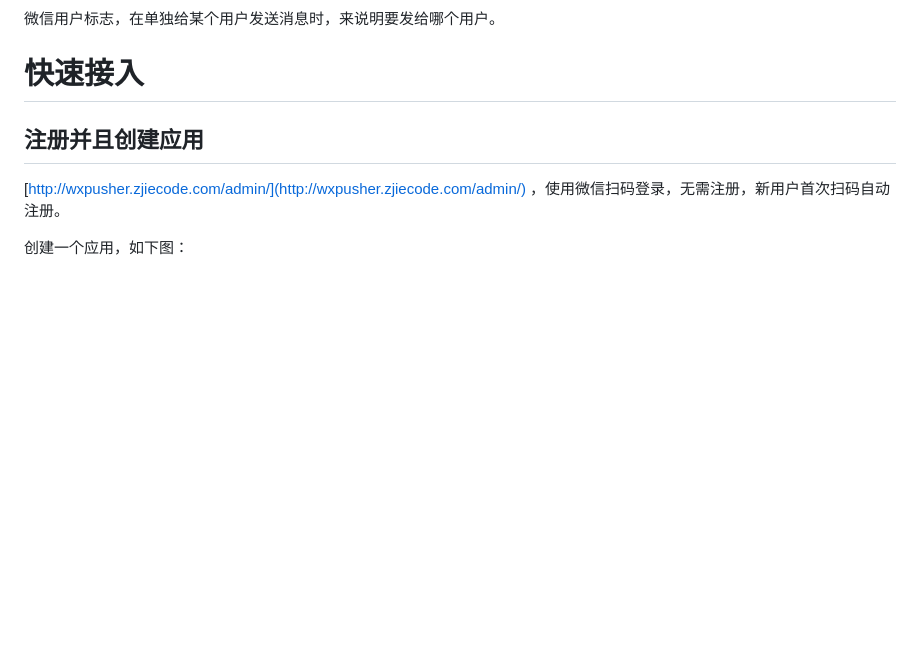
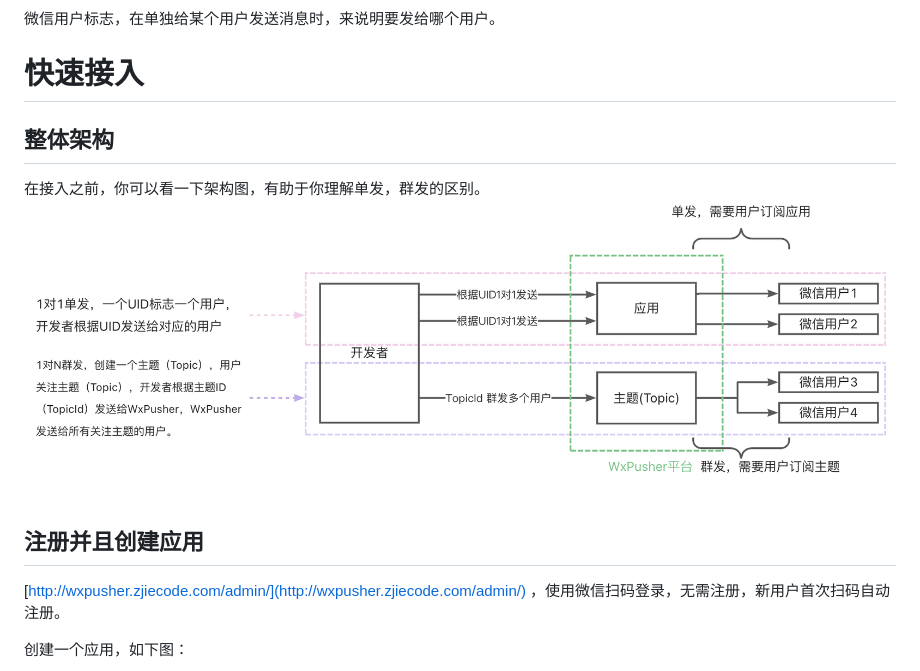
Before and after one commit to wxpusher/wxpusher-docs, a Markdown page: docs/README.md, the part around the change. Rendered like a GitHub page; pictures changed too: docs/imgs/structure.png (added); blank space fills up the shorter version.

Commit message:
添加系统给架构图

```diff
--- a/docs/README.md
+++ b/docs/README.md
@@ -59,6 +59,11 @@ Topic只能无差别群发，不能针对用户定制消息，用户关注以后
 微信用户标志，在单独给某个用户发送消息时，来说明要发给哪个用户。
 
 # 快速接入
+
+## 整体架构
+
+在接入之前，你可以看一下架构图，有助于你理解单发，群发的区别。
+![系统架构](imgs/structure.png )
 
 ## 注册并且创建应用
 
```
